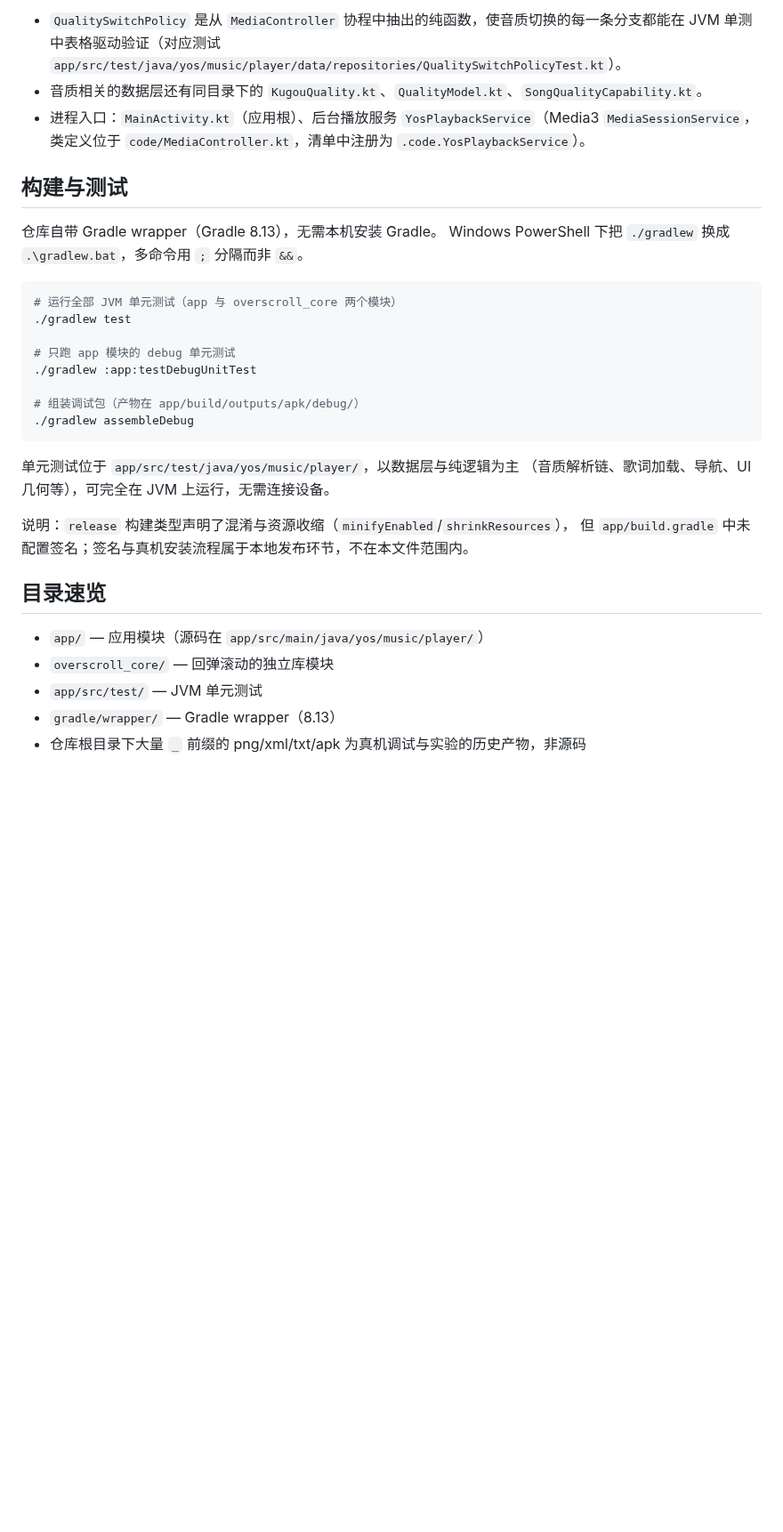
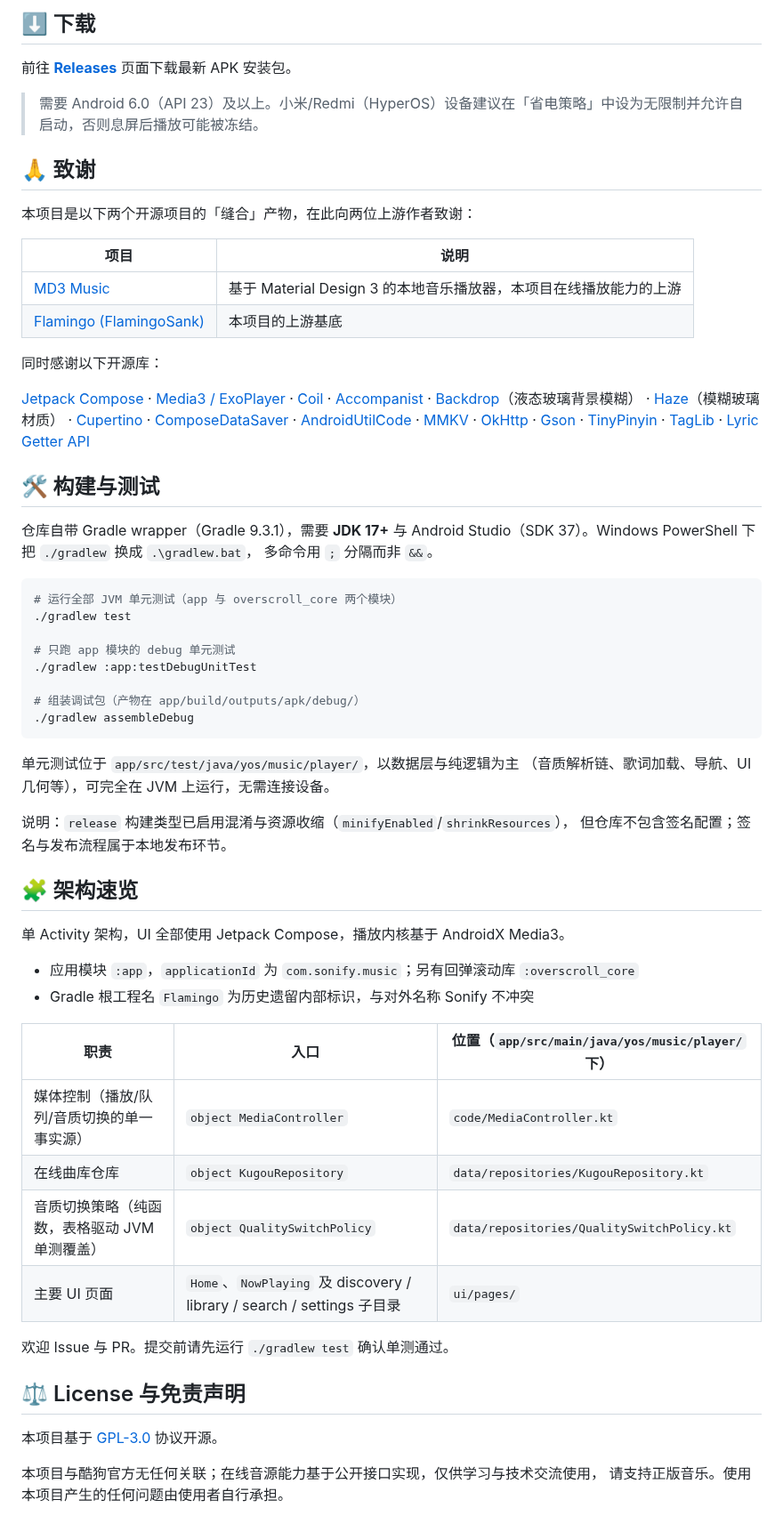
Before and after one commit to XiaoZhi0729/Sonify, a Markdown page: README.md, the part around one of its changes. Shown at 89% size. Drawn GitHub-style; blank space fills up the shorter version.

````diff
--- a/README.md
+++ b/README.md
@@ -22,12 +38,42 @@
 
-- `QualitySwitchPolicy` 是从 `MediaController` 协程中抽出的纯函数，使音质切换的每一条分支都能在 JVM 单测中表格驱动验证（对应测试 `app/src/test/java/yos/music/player/data/repositories/QualitySwitchPolicyTest.kt`）。
-- 音质相关的数据层还有同目录下的 `KugouQuality.kt`、`QualityModel.kt`、`SongQualityCapability.kt`。
-- 进程入口：`MainActivity.kt`（应用根）、后台播放服务 `YosPlaybackService`（Media3 `MediaSessionService`，类定义位于 `code/MediaController.kt`，清单中注册为 `.code.YosPlaybackService`）。
+## ⬇️ 下载
 
-## 构建与测试
+前往 [**Releases**](https://github.com/XiaoZhi0729/Sonify/releases) 页面下载最新 APK 安装包。
 
-仓库自带 Gradle wrapper（Gradle 8.13），无需本机安装 Gradle。
-Windows PowerShell 下把 `./gradlew` 换成 `.\gradlew.bat`，多命令用 `;` 分隔而非 `&&`。
+> 需要 Android 6.0（API 23）及以上。小米/Redmi（HyperOS）设备建议在「省电策略」中设为无限制并允许自启动，否则息屏后播放可能被冻结。
+
+## 🙏 致谢
+
+本项目是以下两个开源项目的「缝合」产物，在此向两位上游作者致谢：
+
+| 项目 | 说明 |
+|---|---|
+| [MD3 Music](https://github.com/zzyoxml/md3Music) | 基于 Material Design 3 的本地音乐播放器，本项目在线播放能力的上游 |
+| [Flamingo (FlamingoSank)](https://github.com/Yos-X/FlamingoSank) | 本项目的上游基底 |
+
+同时感谢以下开源库：
+
+[Jetpack Compose](https://developer.android.com/jetpack/compose) ·
+[Media3 / ExoPlayer](https://github.com/androidx/media3) ·
+[Coil](https://github.com/coil-kt/coil) ·
+[Accompanist](https://github.com/google/accompanist) ·
+[Backdrop](https://github.com/Kyant0/backdrop)（液态玻璃背景模糊） ·
+[Haze](https://github.com/chrisbanes/haze)（模糊玻璃材质） ·
+[Cupertino](https://github.com/alexzhirkevich/cupertino) ·
+[ComposeDataSaver](https://github.com/FunnySaltyFish/ComposeDataSaver) ·
+[AndroidUtilCode](https://github.com/Blankj/AndroidUtilCode) ·
+[MMKV](https://github.com/Tencent/MMKV) ·
+[OkHttp](https://github.com/square/okhttp) ·
+[Gson](https://github.com/google/gson) ·
+[TinyPinyin](https://github.com/promeG/TinyPinyin) ·
+[TagLib](https://github.com/Kyant0/taglib) ·
+[Lyric Getter API](https://github.com/xiaowine/Lyric-Getter-Api)
+
+## 🛠 构建与测试
+
+仓库自带 Gradle wrapper（Gradle 9.3.1），需要 **JDK 17+** 与
+Android Studio（SDK 37）。Windows PowerShell 下把 `./gradlew` 换成 `.\gradlew.bat`，
+多命令用 `;` 分隔而非 `&&`。
 
 ```powershell
 # 运行全部 JVM 单元测试（app 与 overscroll_core 两个模块）
@@ -43,13 +89,28 @@ Windows PowerShell 下把 `./gradlew` 换成 `.\gradlew.bat`，多命令用 `;`
 单元测试位于 `app/src/test/java/yos/music/player/`，以数据层与纯逻辑为主
 （音质解析链、歌词加载、导航、UI 几何等），可完全在 JVM 上运行，无需连接设备。
 
-说明：`release` 构建类型声明了混淆与资源收缩（`minifyEnabled`/`shrinkResources`），
-但 `app/build.gradle` 中未配置签名；签名与真机安装流程属于本地发布环节，不在本文件范围内。
+说明：`release` 构建类型已启用混淆与资源收缩（`minifyEnabled`/`shrinkResources`），
+但仓库不包含签名配置；签名与发布流程属于本地发布环节。
 
-## 目录速览
+## 🧩 架构速览
 
-- `app/` — 应用模块（源码在 `app/src/main/java/yos/music/player/`）
-- `overscroll_core/` — 回弹滚动的独立库模块
-- `app/src/test/` — JVM 单元测试
-- `gradle/wrapper/` — Gradle wrapper（8.13）
-- 仓库根目录下大量 `_` 前缀的 png/xml/txt/apk 为真机调试与实验的历史产物，非源码
+单 Activity 架构，UI 全部使用 Jetpack Compose，播放内核基于 AndroidX Media3。
+
+- 应用模块 `:app`，`applicationId` 为 `com.sonify.music`；另有回弹滚动库 `:overscroll_core`
+- Gradle 根工程名 `Flamingo` 为历史遗留内部标识，与对外名称 Sonify 不冲突
+
+| 职责 | 入口 | 位置（`app/src/main/java/yos/music/player/` 下） |
+|---|---|---|
+| 媒体控制（播放/队列/音质切换的单一事实源） | `object MediaController` | `code/MediaController.kt` |
+| 在线曲库仓库 | `object KugouRepository` | `data/repositories/KugouRepository.kt` |
+| 音质切换策略（纯函数，表格驱动 JVM 单测覆盖） | `object QualitySwitchPolicy` | `data/repositories/QualitySwitchPolicy.kt` |
+| 主要 UI 页面 | `Home`、`NowPlaying` 及 discovery / library / search / settings 子目录 | `ui/pages/` |
+
+欢迎 Issue 与 PR。提交前请先运行 `./gradlew test` 确认单测通过。
+
+## ⚖️ License 与免责声明
+
+本项目基于 [GPL-3.0](LICENSE) 协议开源。
+
+本项目与酷狗官方无任何关联；在线音源能力基于公开接口实现，仅供学习与技术交流使用，
+请支持正版音乐。使用本项目产生的任何问题由使用者自行承担。
````
Also changed, not shown: other parts of README.md (+30 -14 lines), docs/screenshots/home_phone.jpg (added), docs/screenshots/home_tablet.jpg (added), docs/screenshots/player_cover.jpg (added), docs/screenshots/player_lyrics.jpg (added).
